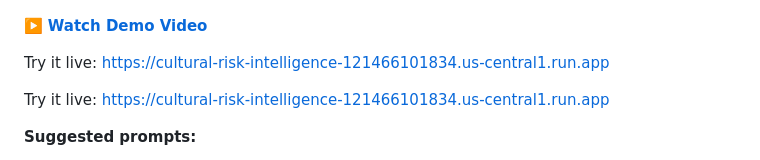
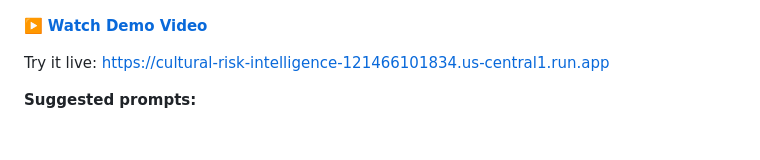
Before and after one commit to syam1977/cultural-risk-intelligence, a Markdown page: README.md, the part around the change. GitHub-like rendering; blank space fills up the shorter version.

Commit message:
Day 7: fix README duplicate URL, cleanup

```diff
--- a/README.md
+++ b/README.md
@@ -118,8 +118,6 @@ Market agents are **prompt-driven and modular** — adding a new market requires
 [![Demo Video](docs/screenshots/app-demo.png)](https://youtu.be/SNurbpccRU0)
 
 ▶️ **[Watch Demo Video](https://youtu.be/SNurbpccRU0)**
-
-Try it live: https://cultural-risk-intelligence-121466101834.us-central1.run.app
 
 Try it live: https://cultural-risk-intelligence-121466101834.us-central1.run.app
 
```
